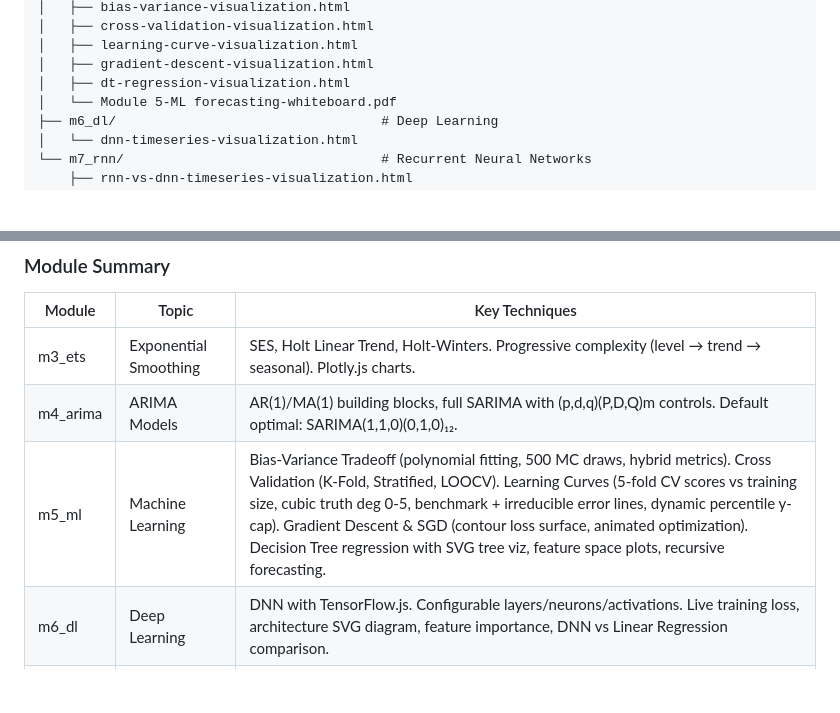
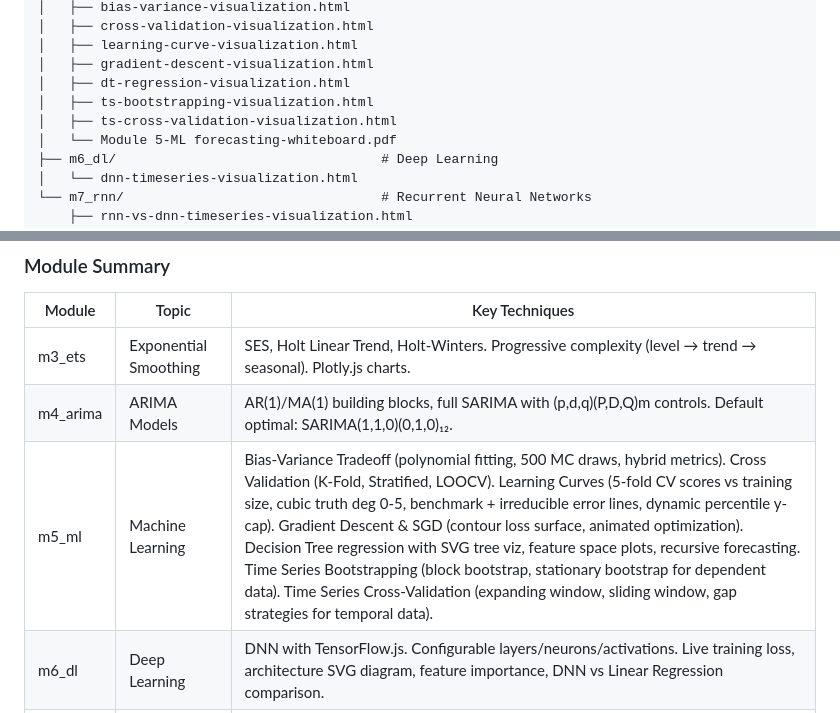
Before and after one commit to PJalgotrader/pjalgotrader.github.io, a Markdown page: CLAUDE.md, 2 parts joined by grey strips. GitHub-like rendering; blank space fills up the shorter version.

```diff
--- a/CLAUDE.md
+++ b/CLAUDE.md
@@ -70,6 +70,8 @@ Interactive_tools/
 │   ├── learning-curve-visualization.html
 │   ├── gradient-descent-visualization.html
 │   ├── dt-regression-visualization.html
+│   ├── ts-bootstrapping-visualization.html
+│   ├── ts-cross-validation-visualization.html
 │   └── Module 5-ML forecasting-whiteboard.pdf
 ├── m6_dl/                                  # Deep Learning
 │   └── dnn-timeseries-visualization.html
@@ -108,7 +110,7 @@ Every visualization follows these conventions:
 |--------|-------|---------------|
 | m3_ets | Exponential Smoothing | SES, Holt Linear Trend, Holt-Winters. Progressive complexity (level → trend → seasonal). Plotly.js charts. |
 | m4_arima | ARIMA Models | AR(1)/MA(1) building blocks, full SARIMA with (p,d,q)(P,D,Q)m controls. Default optimal: SARIMA(1,1,0)(0,1,0)₁₂. |
-| m5_ml | Machine Learning | Bias-Variance Tradeoff (polynomial fitting, 500 MC draws, hybrid metrics). Cross Validation (K-Fold, Stratified, LOOCV). Learning Curves (5-fold CV scores vs training size, cubic truth deg 0-5, benchmark + irreducible error lines, dynamic percentile y-cap). Gradient Descent & SGD (contour loss surface, animated optimization). Decision Tree regression with SVG tree viz, feature space plots, recursive forecasting. |
+| m5_ml | Machine Learning | Bias-Variance Tradeoff (polynomial fitting, 500 MC draws, hybrid metrics). Cross Validation (K-Fold, Stratified, LOOCV). Learning Curves (5-fold CV scores vs training size, cubic truth deg 0-5, benchmark + irreducible error lines, dynamic percentile y-cap). Gradient Descent & SGD (contour loss surface, animated optimization). Decision Tree regression with SVG tree viz, feature space plots, recursive forecasting. Time Series Bootstrapping (block bootstrap, stationary bootstrap for dependent data). Time Series Cross-Validation (expanding window, sliding window, gap strategies for temporal data). |
 | m6_dl | Deep Learning | DNN with TensorFlow.js. Configurable layers/neurons/activations. Live training loss, architecture SVG diagram, feature importance, DNN vs Linear Regression comparison. |
 | m7_rnn | Recurrent Neural Networks | RNN vs DNN comparison. Key lesson: preprocessing (log + differencing) dramatically improves RNN performance on non-stationary data. |
 
```
